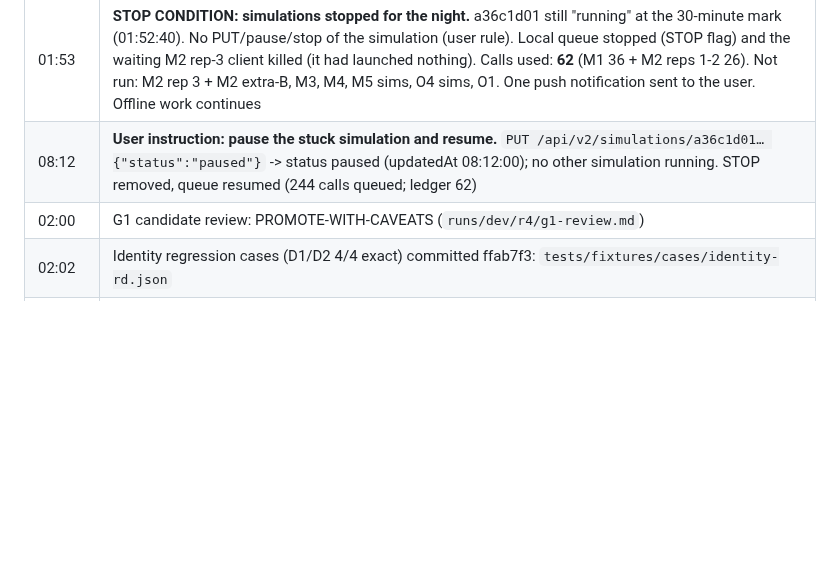
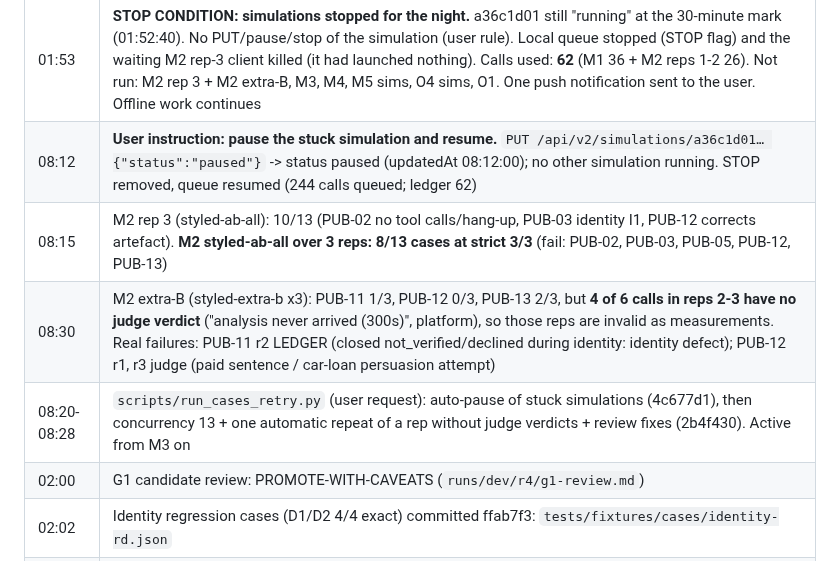
Before and after one commit to M4G1W0W/freya-build-the-builder, a Markdown page: docs/plans/2026-10-11-overnight-report.md, the part around the change. GitHub-like rendering; blank space fills up the shorter version.

Commit message:
Overnight report: M2 complete (8/13 strict on styled-ab-all; extra-B reps 2-3 partly invalid: no judge verdicts); runner changes
Co-Authored-By: Claude Opus 5.5 <noreply@anthropic.com>

```diff
--- a/docs/plans/2026-10-11-overnight-report.md
+++ b/docs/plans/2026-10-11-overnight-report.md
@@ -84,6 +84,9 @@ call ledger `calls.tsv`, exports/renders, provenance.md, precedence-report.md.
 | 01:15-01:21 | M2 A+B control (dev-ab-llm v14) styled-ab-all: rep 1 12/13 (PUB-03 identity), rep 2 10/13 (PUB-05 no tool calls, PUB-12 judge, PUB-13 asks_back declined). Analysis running |
 | 01:53 | **STOP CONDITION: simulations stopped for the night.** a36c1d01 still "running" at the 30-minute mark (01:52:40). No PUT/pause/stop of the simulation (user rule). Local queue stopped (STOP flag) and the waiting M2 rep-3 client killed (it had launched nothing). Calls used: **62** (M1 36 + M2 reps 1-2 26). Not run: M2 rep 3 + M2 extra-B, M3, M4, M5 sims, O4 sims, O1. One push notification sent to the user. Offline work continues |
 | 08:12 | **User instruction: pause the stuck simulation and resume.** `PUT /api/v2/simulations/a36c1d01… {"status":"paused"}` -> status paused (updatedAt 08:12:00); no other simulation running. STOP removed, queue resumed (244 calls queued; ledger 62) |
+| 08:15 | M2 rep 3 (styled-ab-all): 10/13 (PUB-02 no tool calls/hang-up, PUB-03 identity I1, PUB-12 corrects artefact). **M2 styled-ab-all over 3 reps: 8/13 cases at strict 3/3** (fail: PUB-02, PUB-03, PUB-05, PUB-12, PUB-13) |
+| 08:30 | M2 extra-B (styled-extra-b x3): PUB-11 1/3, PUB-12 0/3, PUB-13 2/3, but **4 of 6 calls in reps 2-3 have no judge verdict** ("analysis never arrived (300s)", platform), so those reps are invalid as measurements. Real failures: PUB-11 r2 LEDGER (closed not_verified/declined during identity: identity defect); PUB-12 r1, r3 judge (paid sentence / car-loan persuasion attempt) |
+| 08:20-08:28 | `scripts/run_cases_retry.py` (user request): auto-pause of stuck simulations (4c677d1), then concurrency 13 + one automatic repeat of a rep without judge verdicts + review fixes (2b4f430). Active from M3 on |
 | 02:00 | G1 candidate review: PROMOTE-WITH-CAVEATS (`runs/dev/r4/g1-review.md`) |
 | 02:02 | Identity regression cases (D1/D2 4/4 exact) committed ffab7f3: `tests/fixtures/cases/identity-rd.json` |
 | 02:04-02:23 | Identity-fix design v1 (f6f4824) -> 3 adversarial reviews, all ADOPT-WITH-AMENDMENTS (888fcdc) -> v2 resolving every HIGH/MED point (55cec38): `docs/proposals/2026-10-11-identity-fix-v2.md`. Not implemented |
```
